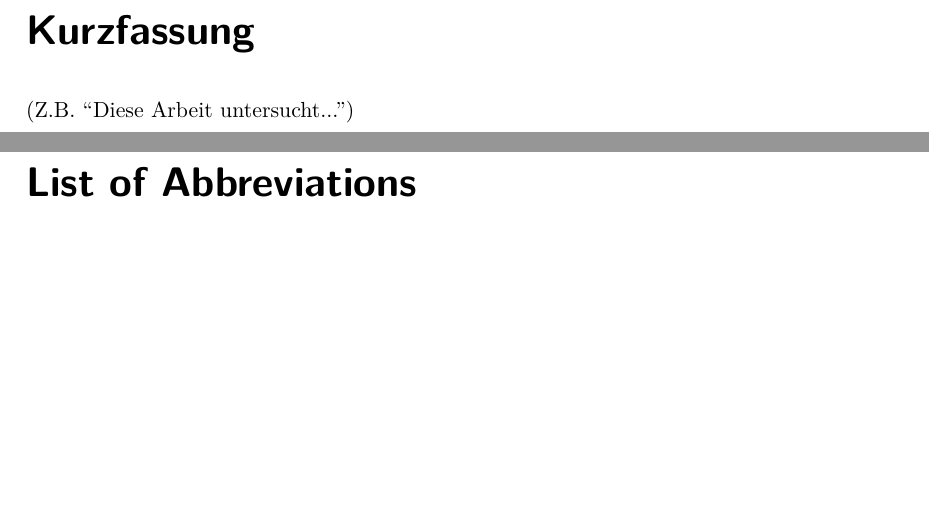
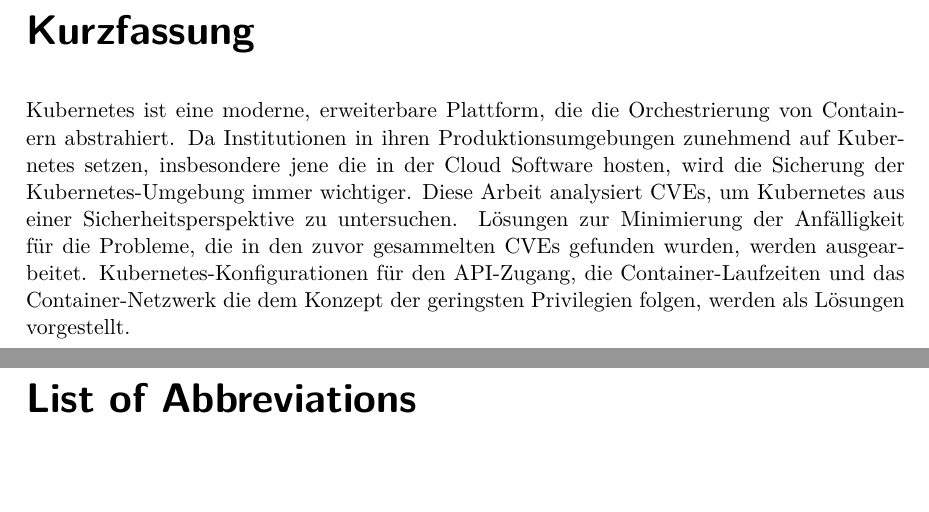
Before and after one commit to gbjk1/ba, a LaTeX thesis (tex/thesis.tex): two parts of pages 4 and 5 of 33, joined at a grey line, cut so that both start at the same text, the shorter picture padded with empty space. Compiled offline with pdfLaTeX.

Commit message:
kurzfassung

```diff
--- a/tex/thesis.tex
+++ b/tex/thesis.tex
@@ -199,7 +199,13 @@ that follow the concept of least privilege are presented as solutions.
 % --- German Abstract ----------------------------------------------------
 \cleardoublepage
 \chapter*{Kurzfassung}
-(Z.B. ``Diese Arbeit untersucht...'')
+Kubernetes ist eine moderne, erweiterbare Plattform, die die Orchestrierung von Containern abstrahiert.
+Da Institutionen in ihren Produktionsumgebungen zunehmend auf Kubernetes setzen, insbesondere jene
+die in der Cloud Software hosten, wird die Sicherung der Kubernetes-Umgebung immer wichtiger. Diese Arbeit analysiert
+CVEs, um Kubernetes aus einer Sicherheitsperspektive zu untersuchen. Lösungen zur Minimierung der Anfälligkeit für die Probleme,
+die in den zuvor gesammelten CVEs gefunden wurden, werden ausgearbeitet.
+Kubernetes-Konfigurationen für den API-Zugang, die Container-Laufzeiten und das Container-Netzwerk
+die dem Konzept der geringsten Privilegien folgen, werden als Lösungen vorgestellt.
 
 
 % --- Abbrevations ----------------------------------------------------
```
Also changed, not shown: tex/thesis.pdf, 4 other files.
